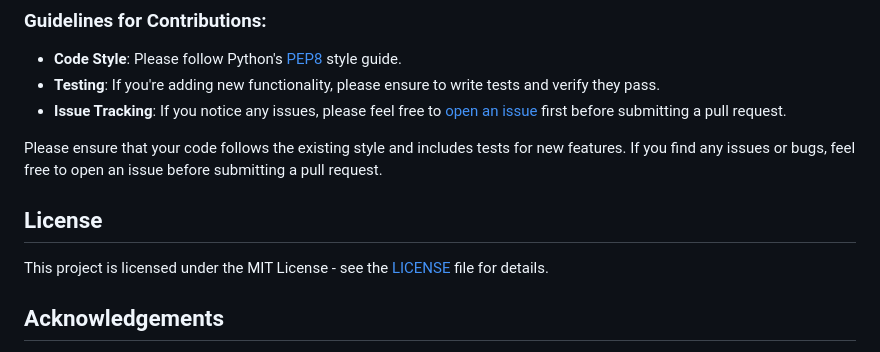
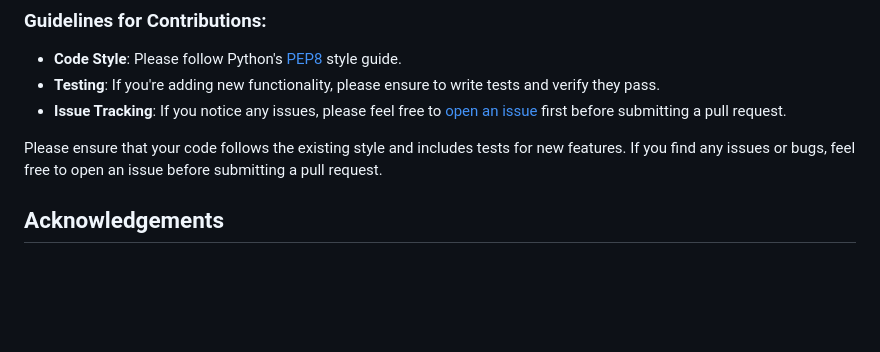
Before and after one commit to AdityaPandey261/Projectsadityapandey, a Markdown page: README.md, the part around the change. Rendered like a GitHub page; blank space fills up the shorter version.

```diff
--- a/README.md
+++ b/README.md
@@ -97,9 +97,6 @@ Contributions are welcome! If you'd like to improve this project, feel free to f
 
 Please ensure that your code follows the existing style and includes tests for new features. If you find any issues or bugs, feel free to open an issue before submitting a pull request.
 
-## License
-
-This project is licensed under the MIT License - see the [LICENSE](LICENSE) file for details.
 
 ## Acknowledgements
 
```
